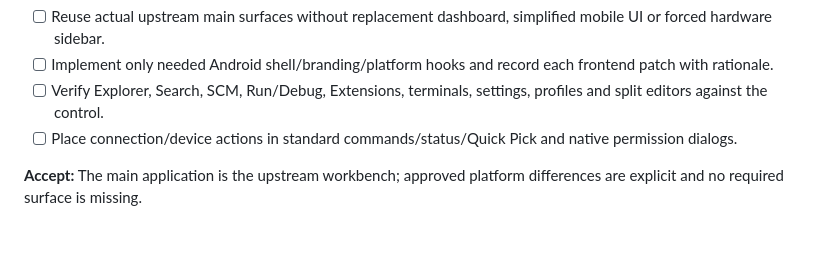
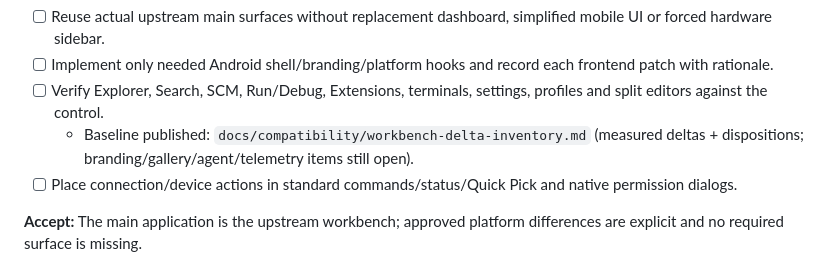
Before and after one commit to BaiTian6641/CloudyCode, a Markdown page: docs/plan/U03-workbench-fidelity.md, the part around the change. GitHub-like rendering; blank space fills up the shorter version.

Commit message:
docs(U03.02): publish minimal workbench delta inventory with dispositions and evidence

```diff
--- a/docs/plan/U03-workbench-fidelity.md
+++ b/docs/plan/U03-workbench-fidelity.md
@@ -66,6 +66,7 @@ Dependencies below are effective for the stated profile, not stage-number order.
 - [ ] Reuse actual upstream main surfaces without replacement dashboard, simplified mobile UI or forced hardware sidebar.
 - [ ] Implement only needed Android shell/branding/platform hooks and record each frontend patch with rationale.
 - [ ] Verify Explorer, Search, SCM, Run/Debug, Extensions, terminals, settings, profiles and split editors against the control.
+  - Baseline published: `docs/compatibility/workbench-delta-inventory.md` (measured deltas + dispositions; branding/gallery/agent/telemetry items still open).
 - [ ] Place connection/device actions in standard commands/status/Quick Pick and native permission dialogs.
 
 **Accept:** The main application is the upstream workbench; approved platform differences are explicit and no required surface is missing.
```
Also changed, not shown: docs/compatibility/workbench-delta-inventory.md (added, +38 -0 lines).
